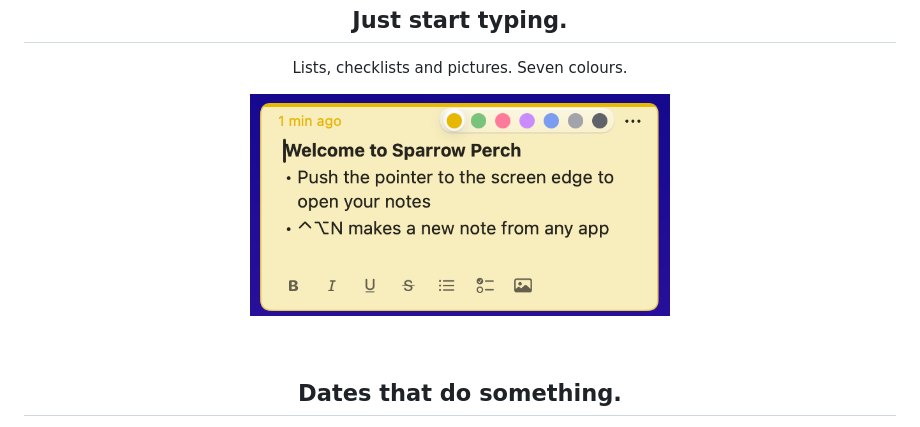
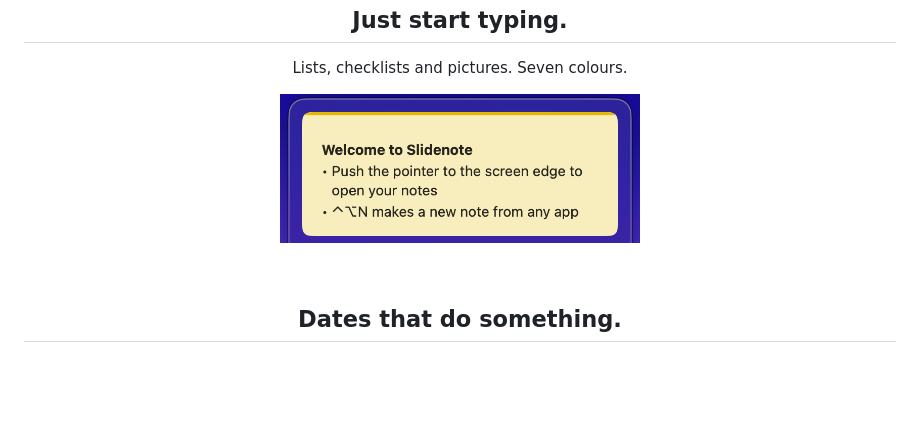
Before and after one commit to Abdijnoor/Slidenote, a Markdown page: README.md, the part around the change. Rendered like a GitHub page; pictures changed too: images/note-colors.png; blank space fills up the shorter version.

Commit message:
Welcome note image with the Slidenote name

```diff
--- a/README.md
+++ b/README.md
@@ -48,7 +48,7 @@
 </p>
 
 <p align="center">
-  <img src="images/note-colors.png" width="420" alt="A yellow note with the seven note colours">
+  <img src="images/note-colors.png" width="360" alt="The yellow Welcome to Slidenote note">
 </p>
 
 <br>
```
